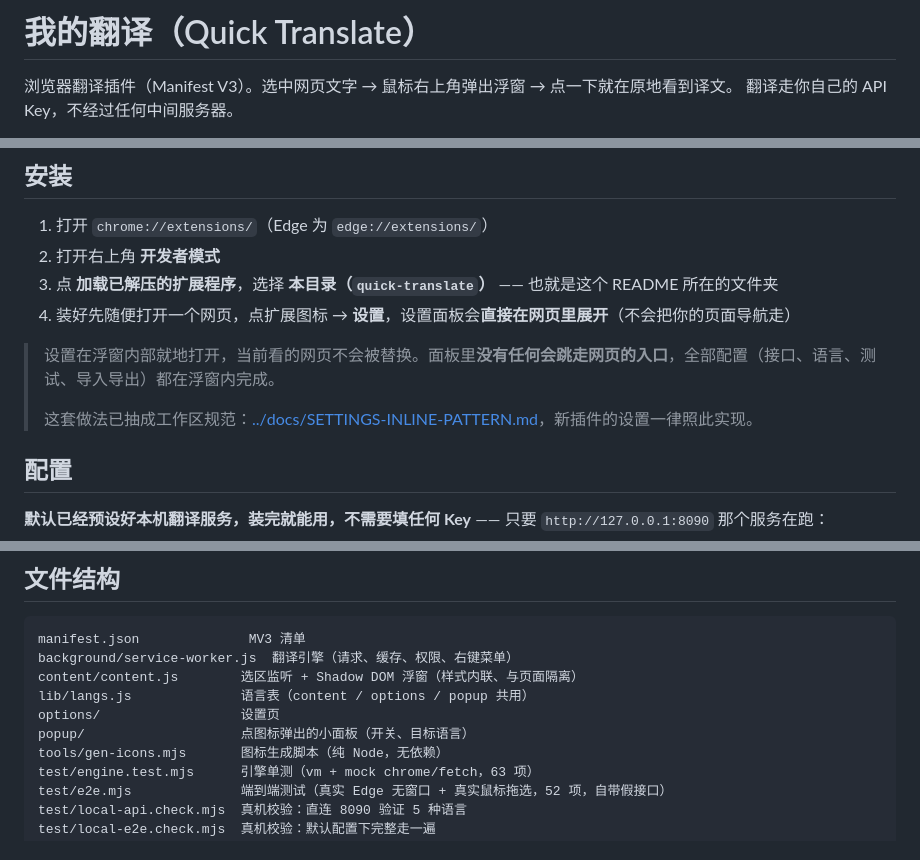
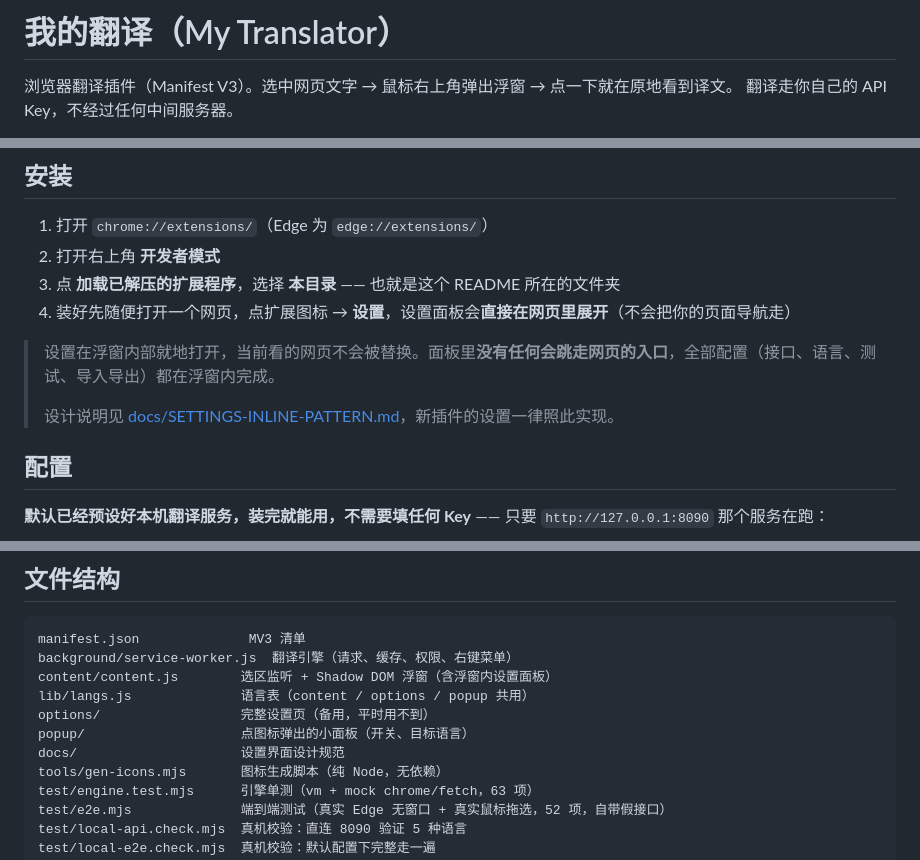
Before and after one commit to dengzhh/my-translator, a Markdown page: README.md, 3 parts joined by grey strips. Drawn GitHub-style.

````diff
--- a/README.md
+++ b/README.md
@@ -1,4 +1,4 @@
-# 我的翻译（Quick Translate）
+# 我的翻译（My Translator）
 
 浏览器翻译插件（Manifest V3）。选中网页文字 → 鼠标右上角弹出浮窗 → 点一下就在原地看到译文。
 翻译走你自己的 API Key，不经过任何中间服务器。
@@ -7,12 +9,12 @@
 
 1. 打开 `chrome://extensions/`（Edge 为 `edge://extensions/`）
 2. 打开右上角 **开发者模式**
-3. 点 **加载已解压的扩展程序**，选择 **本目录（`quick-translate`）** —— 也就是这个 README 所在的文件夹
+3. 点 **加载已解压的扩展程序**，选择 **本目录** —— 也就是这个 README 所在的文件夹
 4. 装好先随便打开一个网页，点扩展图标 → **设置**，设置面板会**直接在网页里展开**（不会把你的页面导航走）
 
 > 设置在浮窗内部就地打开，当前看的网页不会被替换。面板里**没有任何会跳走网页的入口**，全部配置（接口、语言、测试、导入导出）都在浮窗内完成。
 >
-> 这套做法已抽成工作区规范：[../docs/SETTINGS-INLINE-PATTERN.md](../docs/SETTINGS-INLINE-PATTERN.md)，新插件的设置一律照此实现。
+> 设计说明见 [docs/SETTINGS-INLINE-PATTERN.md](./docs/SETTINGS-INLINE-PATTERN.md)，新插件的设置一律照此实现。
 
 ## 配置
 
@@ -81,10 +83,11 @@
 ```
 manifest.json              MV3 清单
 background/service-worker.js  翻译引擎（请求、缓存、权限、右键菜单）
-content/content.js        选区监听 + Shadow DOM 浮窗（样式内联、与页面隔离）
+content/content.js        选区监听 + Shadow DOM 浮窗（含浮窗内设置面板）
 lib/langs.js              语言表（content / options / popup 共用）
-options/                  设置页
+options/                  完整设置页（备用，平时用不到）
 popup/                    点图标弹出的小面板（开关、目标语言）
+docs/                     设置界面设计规范
 tools/gen-icons.mjs       图标生成脚本（纯 Node，无依赖）
 test/engine.test.mjs      引擎单测（vm + mock chrome/fetch，63 项）
 test/e2e.mjs              端到端测试（真实 Edge 无窗口 + 真实鼠标拖选，52 项，自带假接口）
````
Also changed, not shown: other parts of README.md (+2 -0 lines), docs/SETTINGS-INLINE-PATTERN.md (added, +195 -0 lines).
